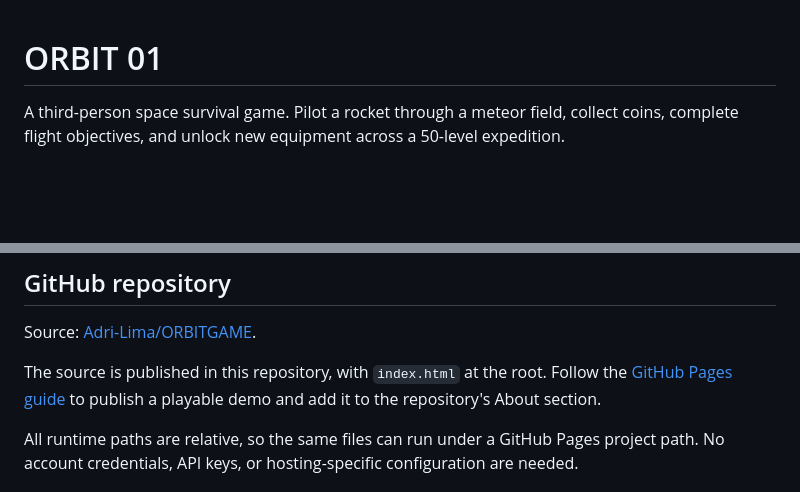
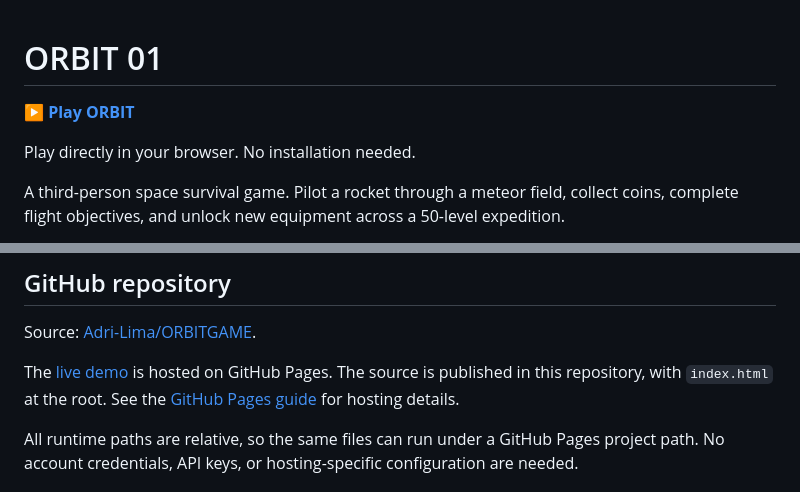
Before and after one commit to Adri-Lima/ORBITGAME, a Markdown page: README.md, 2 parts joined by grey strips. Drawn GitHub-style; blank space fills up the shorter version.

Commit message:
Add direct link to the playable ORBIT demo

```diff
--- a/README.md
+++ b/README.md
@@ -1,4 +1,8 @@
 # ORBIT 01
+
+**[▶ Play ORBIT](https://adri-lima.github.io/ORBITGAME/)**
+
+Play directly in your browser. No installation needed.
 
 A third-person space survival game. Pilot a rocket through a meteor field, collect coins, complete flight objectives, and unlock new equipment across a 50-level expedition.
 
@@ -82,8 +86,7 @@ Rendering, sound output, and physical touch interaction require browser/device c
 
 Source: [Adri-Lima/ORBITGAME](https://github.com/Adri-Lima/ORBITGAME).
 
-
-The source is published in this repository, with `index.html` at the root. Follow the [GitHub Pages guide](docs/GITHUB.md) to publish a playable demo and add it to the repository's About section.
+The [live demo](https://adri-lima.github.io/ORBITGAME/) is hosted on GitHub Pages. The source is published in this repository, with `index.html` at the root. See the [GitHub Pages guide](docs/GITHUB.md) for hosting details.
 
 All runtime paths are relative, so the same files can run under a GitHub Pages project path. No account credentials, API keys, or hosting-specific configuration are needed.
 
```
